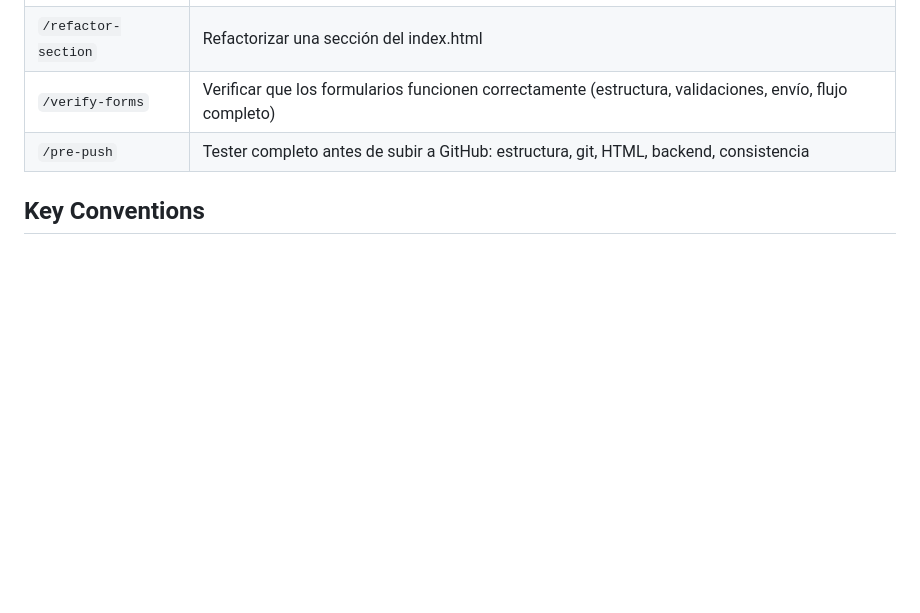
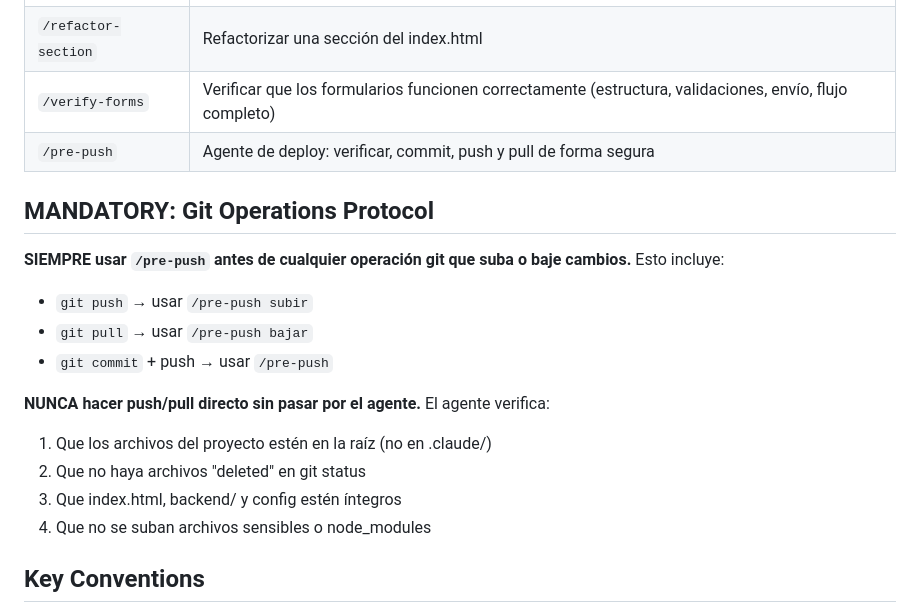
Before and after one commit to YeraldMena/mitechpaletizado, a Markdown page: CLAUDE.md, the part around the change. Rendered like a GitHub page; blank space fills up the shorter version.

```diff
--- a/CLAUDE.md
+++ b/CLAUDE.md
@@ -70,7 +70,20 @@ Disponibles en `.claude/commands/`:
 | `/sync-debug` | Diagnosticar problemas de sincronización Sheets-MySQL |
 | `/refactor-section` | Refactorizar una sección del index.html |
 | `/verify-forms` | Verificar que los formularios funcionen correctamente (estructura, validaciones, envío, flujo completo) |
-| `/pre-push` | Tester completo antes de subir a GitHub: estructura, git, HTML, backend, consistencia |
+| `/pre-push` | Agente de deploy: verificar, commit, push y pull de forma segura |
+
+## MANDATORY: Git Operations Protocol
+
+**SIEMPRE usar `/pre-push` antes de cualquier operación git que suba o baje cambios.** Esto incluye:
+- `git push` → usar `/pre-push subir`
+- `git pull` → usar `/pre-push bajar`
+- `git commit` + push → usar `/pre-push`
+
+**NUNCA hacer push/pull directo sin pasar por el agente.** El agente verifica:
+1. Que los archivos del proyecto estén en la raíz (no en .claude/)
+2. Que no haya archivos "deleted" en git status
+3. Que index.html, backend/ y config estén íntegros
+4. Que no se suban archivos sensibles o node_modules
 
 ## Key Conventions
 
```
Also changed, not shown: .claude/commands/pre-push.md (+112 -69 lines).
